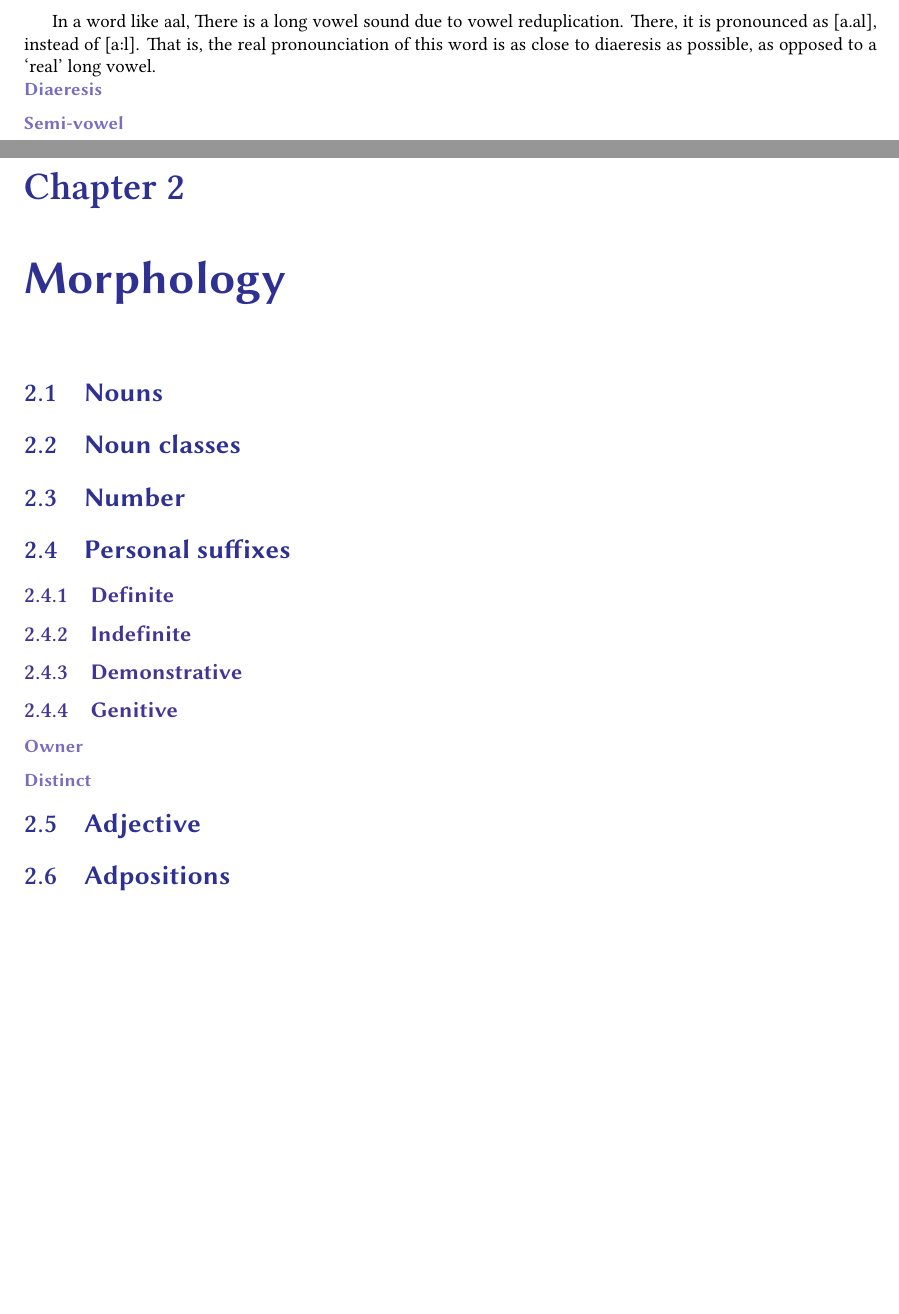
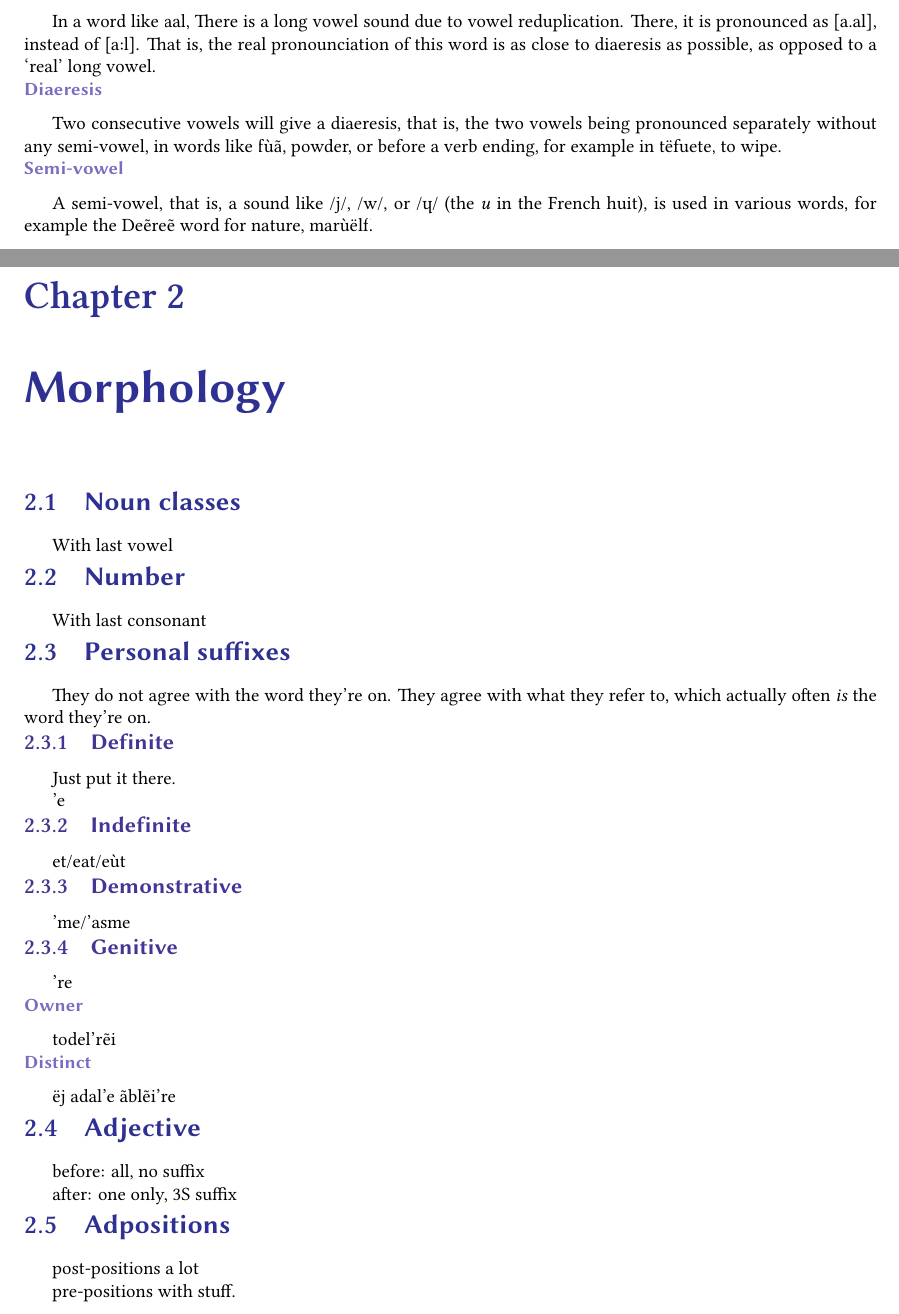
Before and after one commit to professorlust/deeree, a LaTeX book (deeree.tex, which reads phonology/phonology.tex): two parts of pages 6 and 7 of 16, joined at a grey line, cut so that both start at the same text, the shorter picture padded with empty space. The pictures show the PDF file deeree.pdf that the author committed with the source.

Commit message:
Short todos (of sorts) added

```diff
--- a/deeree.tex
+++ b/deeree.tex
@@ -38,11 +37,26 @@
 \jisec{Noun classes}
+With last vowel
 \jisec{Number}
+With last consonant
 \jisec{Personal suffixes}
+They do not agree with the word they’re on. They agree with what they refer to, which actually often
+\emph{is} the word they’re on.
 \jissec{Definite}
+Just put it there.
+
+’e
 \jissec{Indefinite}
+et/eat/eùt
 \jissec{Demonstrative}
+’me/’asme
 \jissec{Genitive}
+’re
 \jisssec{Owner}
+todel’rẽi
 \jisssec{Distinct}
+ëj adal’e ãblẽi’re
 \jisec{Adjective}
+before: all, no suffix
+
+after: one only, 3S suffix
 \jisec{Adpositions}
--- a/phonology/phonology.tex
+++ b/phonology/phonology.tex
@@ -56,4 +56,10 @@ Quite often, two vowels will appear in a word consecutively. In this case, there
 In a word like \newgle{aal}{wind}\gls{aal}, There is a long vowel sound due to vowel reduplication. There, it is pronounced as [a.al], instead of [a:l]. That is, the real pronounciation of this word is as close to diaeresis as possible, as opposed to a ‘real’ long vowel.
 
 \jisssec{Diaeresis}
+\newgle{tëfuete}{to wipe}
+\newgle{fùã}{powder}
+Two consecutive vowels will give a diaeresis, that is, the two vowels being pronounced separately without any semi-vowel, in words like \gls{fùã}, powder, or before a verb ending, for example in \gls{tëfuete}, to wipe.
+
 \jisssec{Semi-vowel}
+\newgle{marùëlf}{nature}
+A semi-vowel, that is, a sound like /j/, /w/, or /ɥ/ (the \emph{u} in the French huit), is used in various words, for example the Deẽreẽ word for nature, \gls{marùëlf}.
```
Also changed, not shown: deeree.pdf, deeree.tex (23 more changed lines).
